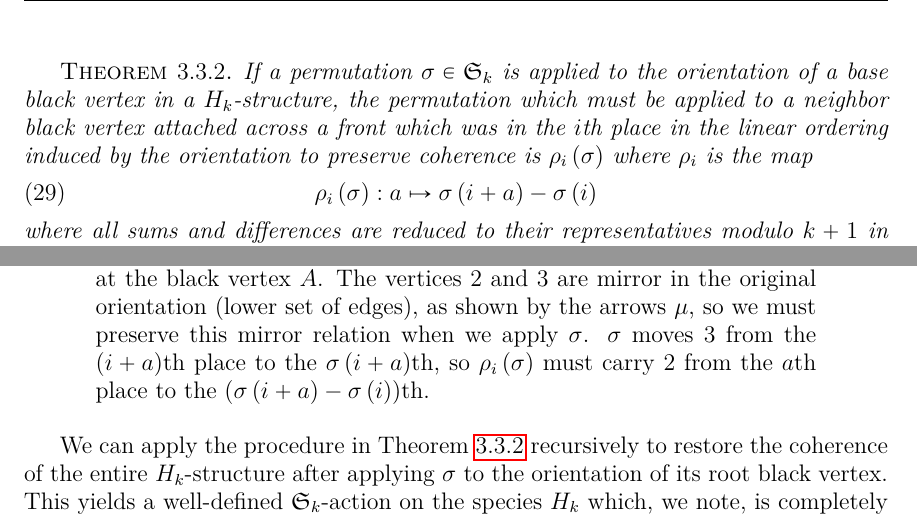
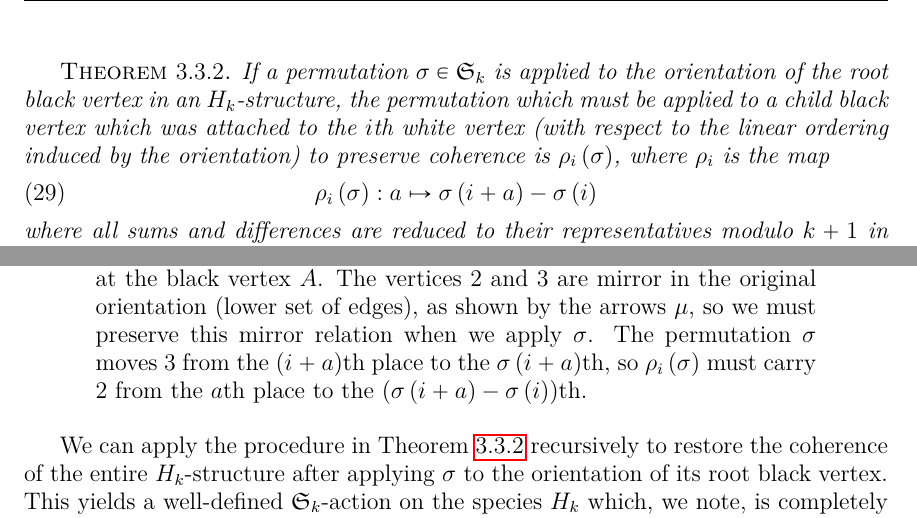
Before and after one commit to againerdewar/thesis, a LaTeX thesis (argthesis.tex): two parts of page 41 of 57, joined at a grey line, cut so that both start at the same text. Compiled offline with pdfLaTeX.

Commit message:
Clean up various messes in rho proof

```diff
--- a/argthesis.tex
+++ b/argthesis.tex
@@ -1203,7 +1203,7 @@ The permutation $\sigma'$ which must be applied to the orientation of the descen
 We can express this procedure in formulaic terms:
 \begin{theorem}
   \label{thm:rhodef}
-  If a permutation $\sigma \in \mathfrak{S}_{k}$ is applied to the orientation of a base black vertex in a $H_{k}$-structure, the permutation which must be applied to a neighbor black vertex attached across a front which was in the $i$th place in the linear ordering induced by the orientation to preserve coherence is $\rho_{i} \pbrac{\sigma}$ where $\rho_{i}$ is the map
+  If a permutation $\sigma \in \mathfrak{S}_{k}$ is applied to the orientation of the root black vertex in an $H_{k}$-structure, the permutation which must be applied to a child black vertex which was attached to the $i$th white vertex (with respect to the linear ordering induced by the orientation) to preserve coherence is $\rho_{i} \pbrac{\sigma}$, where $\rho_{i}$ is the map
   \begin{equation}
     \label{eq:rhodef}
     \rho_{i} \pbrac{\sigma}: a \mapsto \sigma \pbrac{i + a} - \sigma \pbrac{i}
@@ -1252,7 +1252,7 @@ This procedure is depicted in Figure \ref{fig:rhoapp}.
   \end{tikzpicture}
   \caption[The permutation-modifying map $\rho$]{Application of a permutation $\sigma$ to an $H_{k}$-structure rooted at the black vertex $A$.
     The vertices $2$ and $3$ are mirror in the original orientation (lower set of edges), as shown by the arrows $\mu$, so we must preserve this mirror relation when we apply $\sigma$.
-    $\sigma$ moves $3$ from the $\pbrac{i+a}$th place to the $\sigma \pbrac{i+a}$th, so $\rho_{i} \pbrac{\sigma}$ must carry $2$ from the $a$th place to the $\pbrac{\sigma \pbrac{i+a} - \sigma \pbrac{i}}$th.}
+    The permutation $\sigma$ moves $3$ from the $\pbrac{i+a}$th place to the $\sigma \pbrac{i+a}$th, so $\rho_{i} \pbrac{\sigma}$ must carry $2$ from the $a$th place to the $\pbrac{\sigma \pbrac{i+a} - \sigma \pbrac{i}}$th.}
   \label{fig:rhoapp}
 \end{figure}
 
```
Also changed, not shown: argthesis.tex (4 more changed lines).
